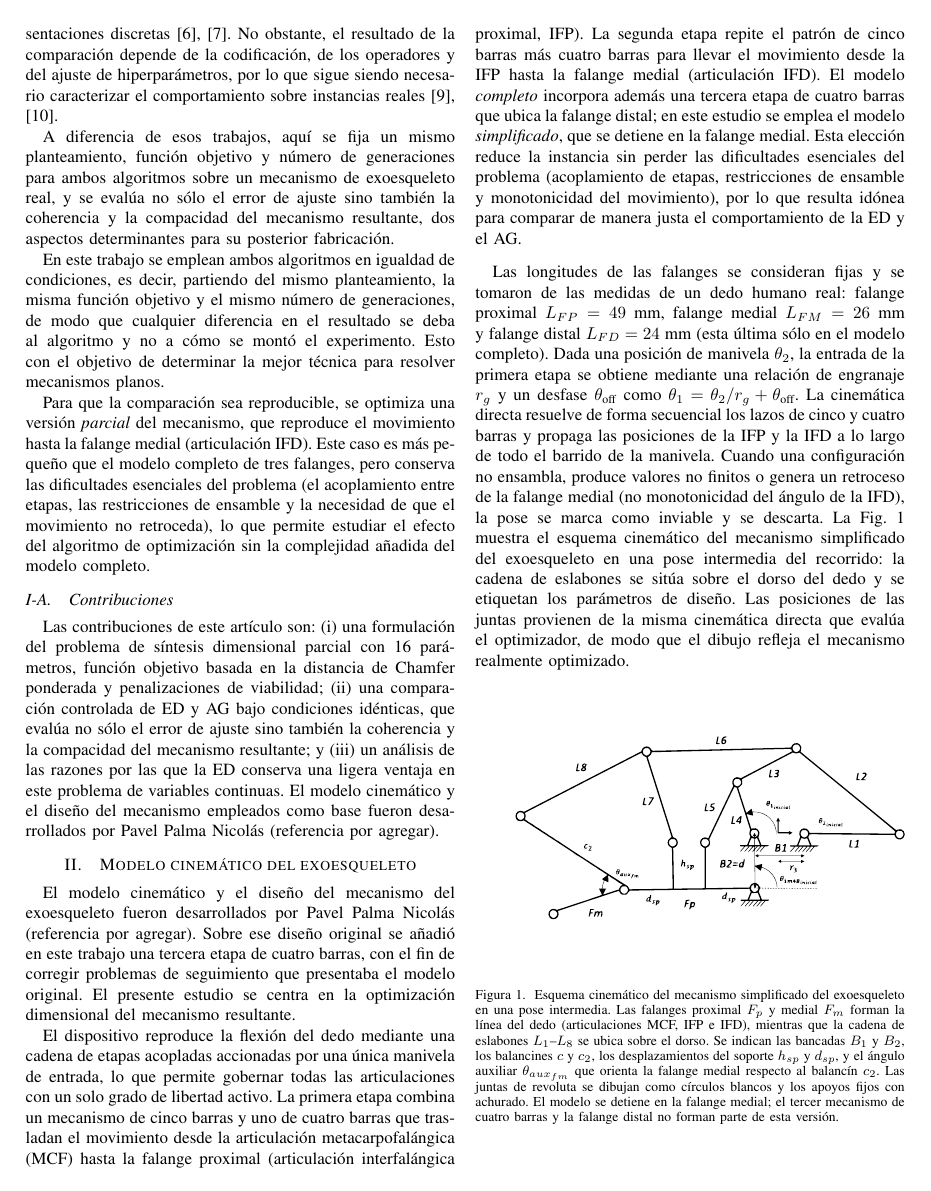
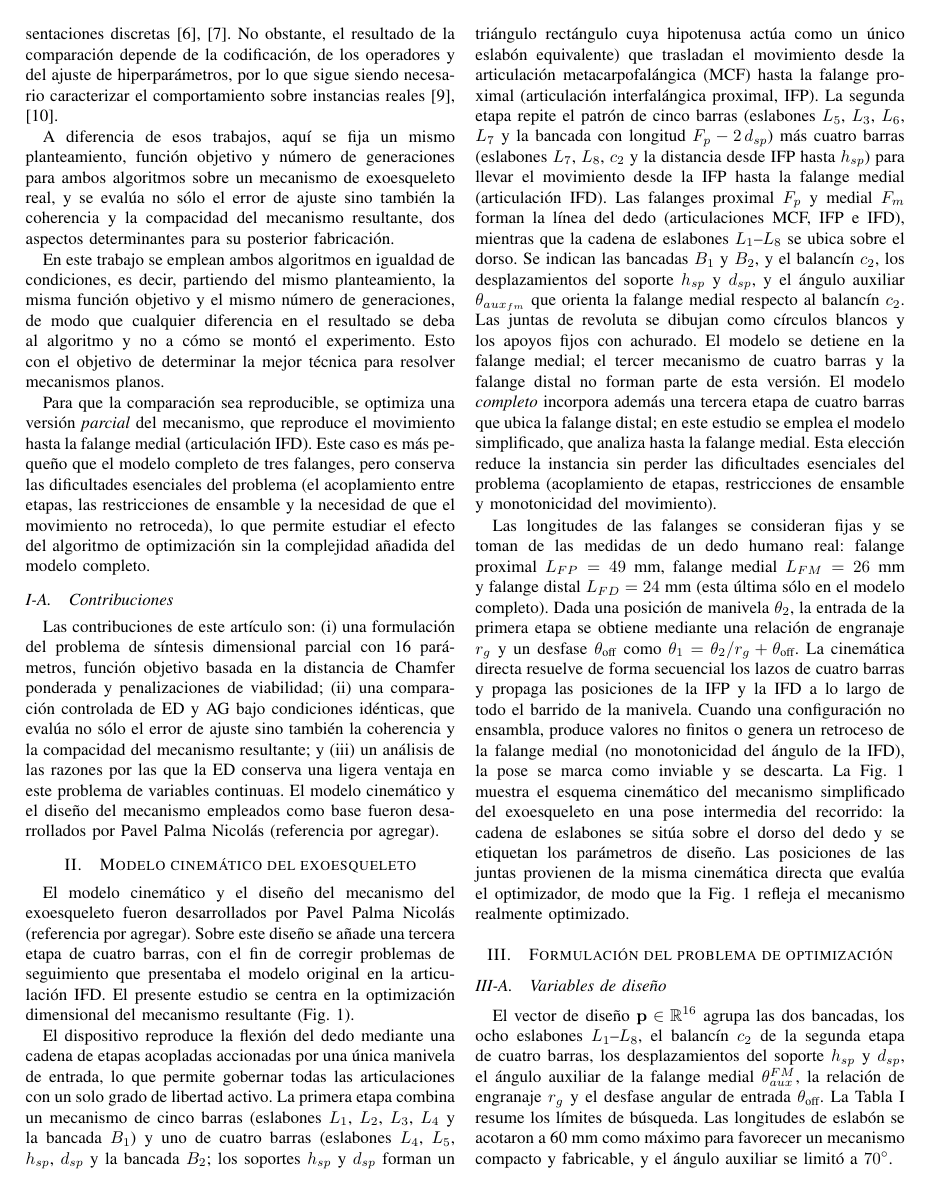
Before and after one commit to Utemita/ArticuloCOMROB, a LaTeX paper (articulo_latex/IEEE-conference-template-062824.tex): page 2 of 6. Compiled offline with pdfLaTeX; a missing font is replaced by an installed copy or a similar font; a LaTeX package or settings file that is missing is left out.

Commit message:
docs: reescribe seccion modelo cinematico en tiempo presente con detalle de eslabones

```diff
--- a/articulo_latex/IEEE-conference-template-062824.tex
+++ b/articulo_latex/IEEE-conference-template-062824.tex
@@ -63,55 +63,60 @@ mano, optimización dimensional, cadena de mecanismos.
 
 \section{Modelo cinemático del exoesqueleto}
 El modelo cinemático y el diseño del mecanismo del exoesqueleto fueron
-desarrollados por Pavel Palma Nicolás (referencia por agregar). Sobre ese diseño original se añadió en
-este trabajo una tercera etapa de cuatro barras, con el fin de corregir
-problemas de seguimiento que presentaba el modelo original. El presente estudio
-se centra en la optimización dimensional del mecanismo resultante.
+desarrollados por Pavel Palma Nicolás (referencia por agregar). Sobre este diseño
+se añade una tercera etapa de cuatro barras, con el fin de corregir problemas de
+seguimiento que presentaba el modelo original en la articulación IFD. El presente
+estudio se centra en la optimización dimensional del mecanismo resultante
+(Fig.~\ref{fig:diagrama}).
 
 El dispositivo reproduce la flexión del dedo mediante una cadena de etapas
 acopladas accionadas por una única manivela de entrada, lo que permite gobernar
 todas las articulaciones con un solo grado de libertad activo. La primera etapa
-combina un mecanismo de cinco barras y uno de cuatro barras que trasladan el
-movimiento desde la articulación metacarpofalángica (MCF) hasta la falange
-proximal (articulación interfalángica proximal, IFP). La segunda etapa repite el
-patrón de cinco barras más cuatro barras para llevar el movimiento desde la IFP
-hasta la falange medial (articulación IFD). El modelo \emph{completo} incorpora
-además una tercera etapa de cuatro barras que ubica la falange distal; en este
-estudio se emplea el modelo \emph{simplificado}, que se detiene en la falange
-medial. Esta elección reduce la instancia sin perder las dificultades esenciales
-del problema (acoplamiento de etapas, restricciones de ensamble y monotonicidad
-del movimiento), por lo que resulta idónea para comparar de manera justa el
-comportamiento de la ED y el AG.
+combina un mecanismo de cinco barras (eslabones $L_1$, $L_2$, $L_3$, $L_4$ y la
+bancada $B_1$) y uno de cuatro barras (eslabones $L_4$, $L_5$, $h_{sp}$,
+$d_{sp}$ y la bancada $B_2$; los soportes $h_{sp}$ y $d_{sp}$ forman un
+triángulo rectángulo cuya hipotenusa actúa como un único eslabón equivalente) que
+trasladan el movimiento desde la articulación metacarpofalángica (MCF) hasta la
+falange proximal (articulación interfalángica proximal, IFP). La segunda etapa
+repite el patrón de cinco barras (eslabones $L_5$, $L_3$, $L_6$, $L_7$ y la
+bancada con longitud $F_p - 2\,d_{sp}$) más cuatro barras (eslabones $L_7$,
+$L_8$, $c_2$ y la distancia desde IFP hasta $h_{sp}$) para llevar el movimiento
+desde la IFP hasta la falange medial (articulación IFD). Las falanges proximal
+$F_p$ y medial $F_m$ forman la línea del dedo (articulaciones MCF, IFP e IFD),
+mientras que la cadena de eslabones $L_1$--$L_8$ se ubica sobre el dorso. Se
+indican las bancadas $B_1$ y $B_2$, y el balancín $c_2$, los desplazamientos del
+soporte $h_{sp}$ y $d_{sp}$, y el ángulo auxiliar $\theta_{aux_{fm}}$ que orienta
+la falange medial respecto al balancín $c_2$. Las juntas de revoluta se dibujan
+como círculos blancos y los apoyos fijos con achurado. El modelo se detiene en la
+falange medial; el tercer mecanismo de cuatro barras y la falange distal no
+forman parte de esta versión. El modelo \emph{completo} incorpora además una
+tercera etapa de cuatro barras que ubica la falange distal; en este estudio se
+emplea el modelo simplificado, que analiza hasta la falange medial. Esta elección
+reduce la instancia sin perder las dificultades esenciales del problema
+(acoplamiento de etapas, restricciones de ensamble y monotonicidad del
+movimiento).
 
-Las longitudes de las falanges se consideran fijas y se tomaron de las medidas de
+Las longitudes de las falanges se consideran fijas y se toman de las medidas de
 un dedo humano real: falange proximal $L_{FP}=49$~mm, falange medial
 $L_{FM}=26$~mm y falange distal $L_{FD}=24$~mm (esta última sólo en el modelo
-completo). Dada una posición de
-manivela $\theta_2$, la entrada de la primera etapa se obtiene mediante una
-relación de engranaje $r_g$ y un desfase $\theta_{\text{off}}$ como
-$\theta_1=\theta_2/r_g+\theta_{\text{off}}$. La cinemática directa resuelve de
-forma secuencial los lazos de cinco y cuatro barras y propaga las posiciones de
-la IFP y la IFD a lo largo de todo el barrido de la manivela. Cuando una
-configuración no ensambla, produce valores no finitos o genera un retroceso de
-la falange medial (no monotonicidad del ángulo de la IFD), la pose se marca como
-inviable y se descarta. La Fig.~\ref{fig:diagrama} muestra el esquema cinemático
-del mecanismo simplificado del exoesqueleto en una pose intermedia del recorrido:
-la cadena de eslabones se sitúa sobre el dorso del dedo y se etiquetan los
-parámetros de diseño. Las posiciones de las juntas provienen de la misma
-cinemática directa que evalúa el optimizador, de modo que el dibujo refleja el
-mecanismo realmente optimizado.
+completo). Dada una posición de manivela $\theta_2$, la entrada de la primera
+etapa se obtiene mediante una relación de engranaje $r_g$ y un desfase
+$\theta_{\text{off}}$ como $\theta_1=\theta_2/r_g+\theta_{\text{off}}$. La
+cinemática directa resuelve de forma secuencial los lazos de cuatro barras y
+propaga las posiciones de la IFP y la IFD a lo largo de todo el barrido de la
+manivela. Cuando una configuración no ensambla, produce valores no finitos o
+genera un retroceso de la falange medial (no monotonicidad del ángulo de la IFD),
+la pose se marca como inviable y se descarta. La Fig.~\ref{fig:diagrama} muestra
+el esquema cinemático del mecanismo simplificado del exoesqueleto en una pose
+intermedia del recorrido: la cadena de eslabones se sitúa sobre el dorso del dedo
+y se etiquetan los parámetros de diseño. Las posiciones de las juntas provienen
+de la misma cinemática directa que evalúa el optimizador, de modo que la
+Fig.~\ref{fig:diagrama} refleja el mecanismo realmente optimizado.
 
 \begin{figure}[htbp]
 \centerline{\includegraphics[width=\columnwidth]{diagrama_modelo_simplificado.pdf}}
 \caption{Esquema cinemático del mecanismo simplificado del exoesqueleto en una
-pose intermedia. Las falanges proximal $F_p$ y medial $F_m$ forman la línea del
-dedo (articulaciones MCF, IFP e IFD), mientras que la cadena de eslabones
-$L_1$--$L_8$ se ubica sobre el dorso. Se indican las bancadas $B_1$ y $B_2$, los
-balancines $c$ y $c_2$, los desplazamientos del soporte $h_{sp}$ y $d_{sp}$, y el
-ángulo auxiliar $\theta_{aux_{fm}}$ que orienta la falange medial respecto al
-balancín $c_2$. Las juntas de revoluta se dibujan como círculos blancos y los
-apoyos fijos con achurado. El modelo se detiene en la falange medial; el tercer
-mecanismo de cuatro barras y la falange distal no forman parte de esta versión.}
+pose intermedia.}
 \label{fig:diagrama}
 \end{figure}
 
```
